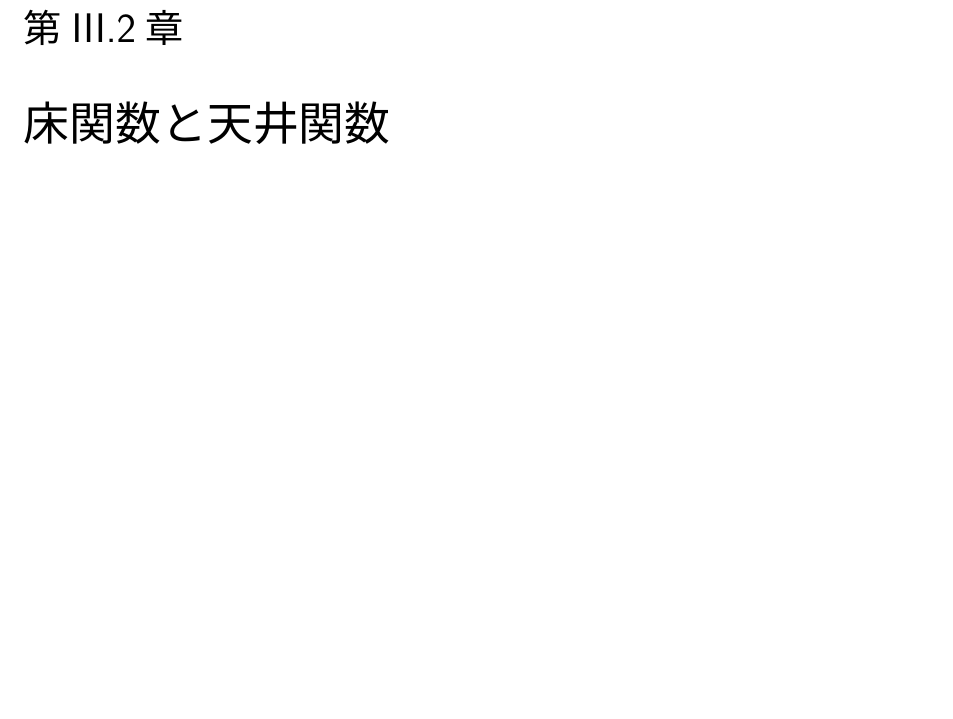
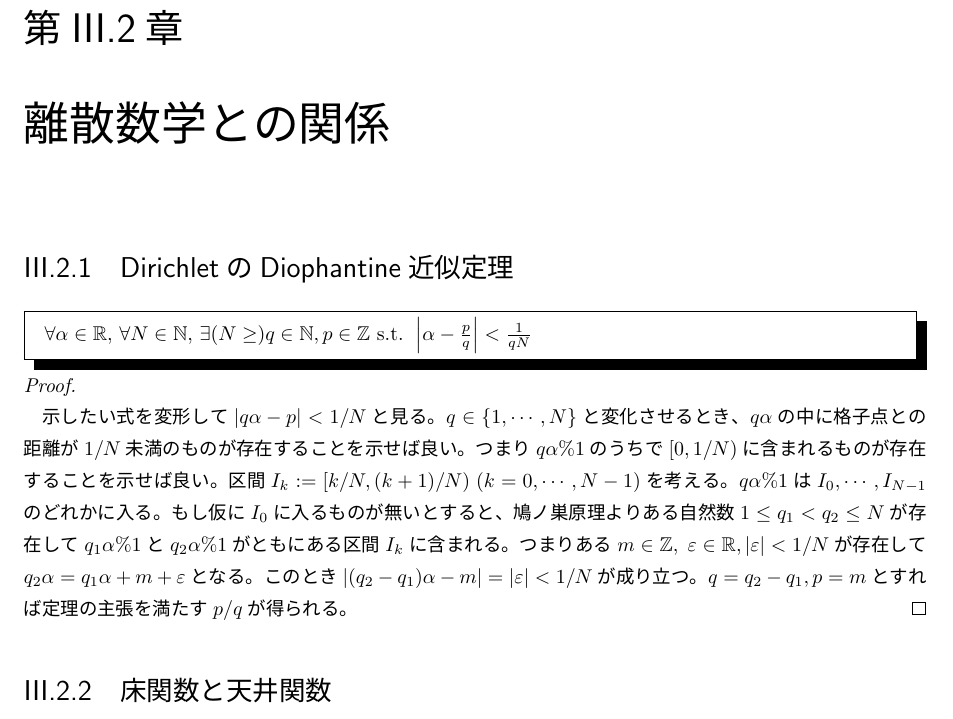
Before and after one commit to motchy869/Mathematics-Memorandum, a LaTeX book (数学備忘録.tex, which reads parts/realAnalysis/realAnalysis.tex): part of page 33 of 232 before the commit and part of page 33 of 233 after it, cut so that both start at the same text, the shorter picture padded with empty space. The pictures show the PDF file 数学備忘録.pdf that the author committed with the source.

Commit message:
add: DirichletのDiophantine近似定理を追加

```diff
--- a/parts/realAnalysis/realAnalysis.tex
+++ b/parts/realAnalysis/realAnalysis.tex
@@ -12,15 +12,32 @@
 			\item $\matPart{A}{i_1}{i_2}{j_1}{j_2}$ : 行列$A$の第$i_1$行から第$i_2$行までの部分と第$j_1$列から第$j_2$列までの部分を抽出したもの
 			\item $A_{i,j}$ : 行列$A$の第$i$行$j$列を取り除いた行列
 		\end{itemize}
-	\chapter{床関数と天井関数}
-		\section{$\forall x\in\realNumbers,\;\floor{-x} = -\ceil{x},\;\ceil{-x} = -\floor{x}$}
+	\chapter{離散数学との関係}
+		\section{DirichletのDiophantine近似定理}
+			\begin{shadebox}
+				$\forall \alpha \in \realNumbers$, $\forall N \in \naturalNumbers$, $\exists (N \geq ) q \in \naturalNumbers, p \in \integers \st \abs{\alpha - \frac{p}{q}} < \frac{1}{qN}$
+			\end{shadebox}
 			\begin{proof}
-				\quad\\
+				\quad\par
+				示したい式を変形して$\abs{q\alpha - p} < 1/N$と見る。
+				$q\in\{1,\cdots,N\}$と変化させるとき、$q\alpha$の中に格子点との距離が$1/N$未満のものが存在することを示せば良い。
+				つまり$q\alpha\%1$のうちで$[0,1/N)$に含まれるものが存在することを示せば良い。
+				区間$I_k := [k/N,(k+1)/N)\;(k=0,\cdots,N-1)$を考える。
+				$q\alpha\%1$は$I_0,\cdots,I_{N-1}$のどれかに入る。
+				もし仮に$I_0$に入るものが無いとすると、鳩ノ巣原理よりある自然数$1 \leq q_1 < q_2 \leq N$が存在して$q_1\alpha\%1$と$q_2\alpha\%1$がともにある区間$I_k$に含まれる。
+				つまりある$m\in\integers,\;\varepsilon\in\realNumbers,|\varepsilon|<1/N$が存在して$q_2\alpha = q_1\alpha + m + \varepsilon$となる。
+				このとき$|(q_2-q_1)\alpha - m|=|\varepsilon|<1/N$が成り立つ。
+				$q=q_2-q_1,p=m$とすれば定理の主張を満たす$p/q$が得られる。
+			\end{proof}
+		\section{床関数と天井関数}
+			\subsection{$\forall x\in\realNumbers,\;\floor{-x} = -\ceil{x},\;\ceil{-x} = -\floor{x}$}
+				\begin{proof}
+					\quad\par
 					前者は次のようにして示せる。
 					\[ n = \floor{-x} \iff n\in\integers,\; -x-1 < n \leq -x \iff n\in\integers,\; x \leq -n \leq x+1 \iff -n = \ceil{x} \iff n = -\ceil{x} \]
 					前者の式で$x$を$-x$で置き換えれば後者が得られる。
 				\end{proof}
-		\section{$^\forall x,y\in\realNumbers,\;\floor{x}+\floor{y}\leq\floor{x+y},\;\ceil{x}+\ceil{y}\geq\ceil{x+y}$}
+			\subsection{$^\forall x,y\in\realNumbers,\;\floor{x}+\floor{y}\leq\floor{x+y},\;\ceil{x}+\ceil{y}\geq\ceil{x+y}$}
 				\begin{proof}
 					\quad\\
 					($\floor{x}+\floor{y}\leq\floor{x+y}$の証明)\\
```
Also changed, not shown: 数学備忘録.tex (+2 -2 lines), 数学備忘録.pdf, 3 other files. Lines whose indentation alone changed are shown as unchanged.
